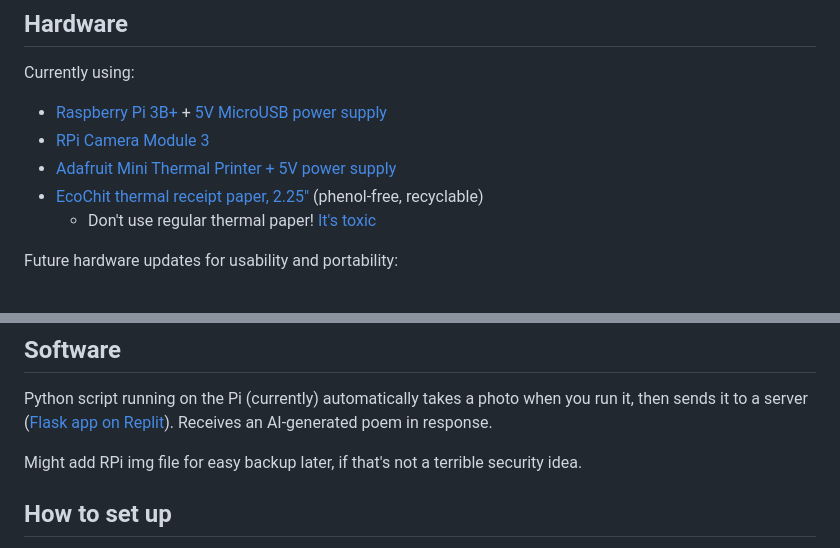
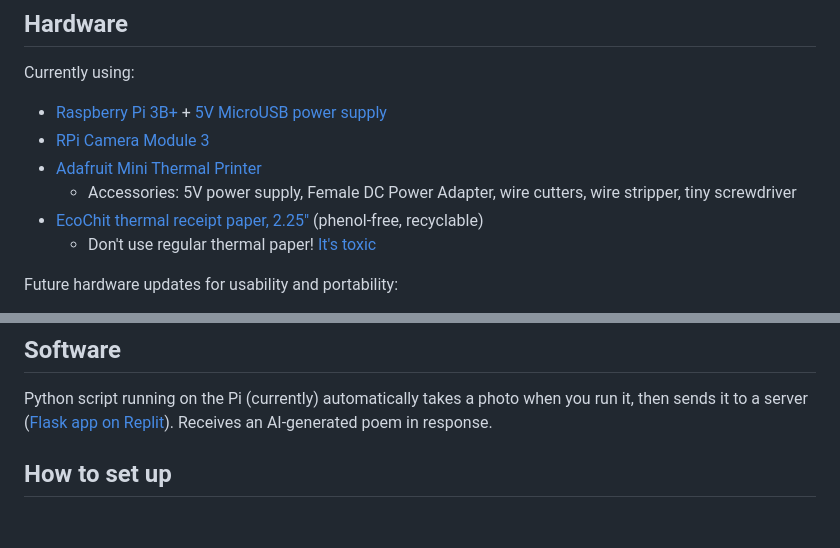
Before and after one commit to carolynz/poetry-camera-rpi, a Markdown page: README.md, 2 parts joined by grey strips. Drawn GitHub-style; blank space fills up the shorter version.

Commit message:
removed some typos

```diff
--- a/README.md
+++ b/README.md
@@ -6,7 +6,8 @@ Still in development...
 Currently using:
 - [Raspberry Pi 3B+](https://www.raspberrypi.com/products/raspberry-pi-3-model-b-plus/) + [5V MicroUSB power supply](https://www.amazon.com/CanaKit-Raspberry-Supply-Adapter-Listed/dp/B00MARDJZ4)
 - [RPi Camera Module 3](https://www.raspberrypi.com/products/camera-module-3/)
-- [Adafruit Mini Thermal Printer + 5V power supply](https://www.adafruit.com/product/600)
+- [Adafruit Mini Thermal Printer](https://www.adafruit.com/product/600)
+  - Accessories: 5V power supply, Female DC Power Adapter, wire cutters, wire stripper, tiny screwdriver
 - [EcoChit thermal receipt paper, 2.25"](https://www.amazon.com/EcoChit-Thermal-Paper-Rolls-Plants/dp/B076MMDL8Y) (phenol-free, recyclable)
   - Don't use regular thermal paper! [It's toxic](https://environmentaldefence.ca/2019/02/07/toxic-receipt-bpa-thermal-paper/)
 
@@ -21,7 +22,6 @@ Future hardware updates for usability and portability:
 ## Software
 Python script running on the Pi (currently) automatically takes a photo when you run it, then sends it to a server ([Flask app on Replit](https://poetry-camera-prototype.carozee.repl.co/)). Receives an AI-generated poem in response.
 
-Might add RPi img file for easy backup later, if that's not a terrible security idea.
 
 ## How to set up
 At some point I will upload the .img file that you can copy to an SD card and just insert into your Raspberry Pi and go on your merry way.
```
